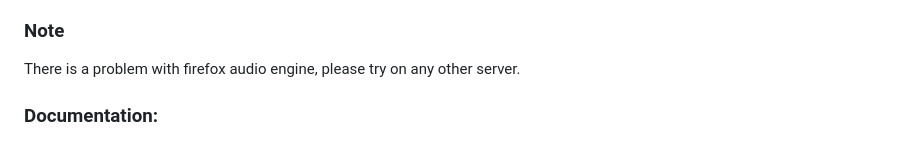
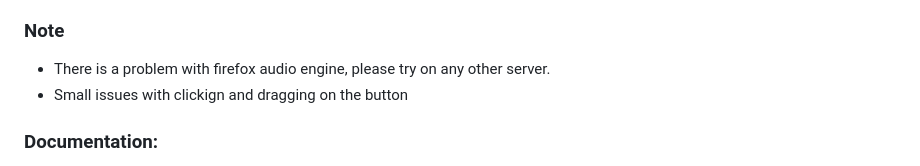
Before and after one commit to digesebastian/mini-chord-synth, a Markdown page: README.md, the part around the change. GitHub-like rendering.

Commit message:
Fix typos and update note in README
Correct minor typos and clarify note about Firefox audio engine.

```diff
--- a/README.md
+++ b/README.md
@@ -64,7 +64,8 @@ The karplus-strong algorithm was coded using this [matlab's example](https://www
 - wave-visualiser.js → audio waveform visualisation
 
 ### Note
-There is a problem with firefox audio engine, please try on any other server.
+- There is a problem with firefox audio engine, please try on any other server.
+- Small issues with clickign and dragging on the button
 
 
 ### Documentation:
```
